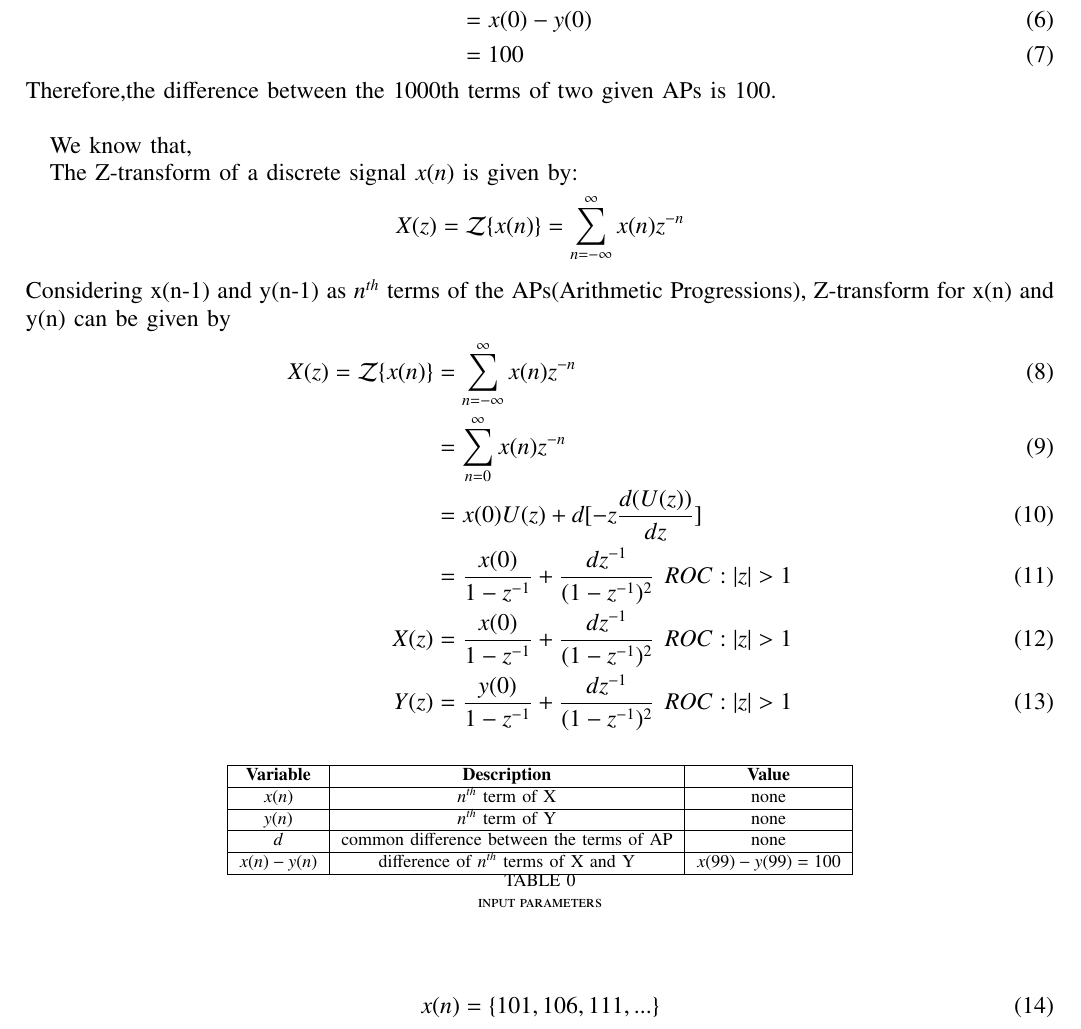
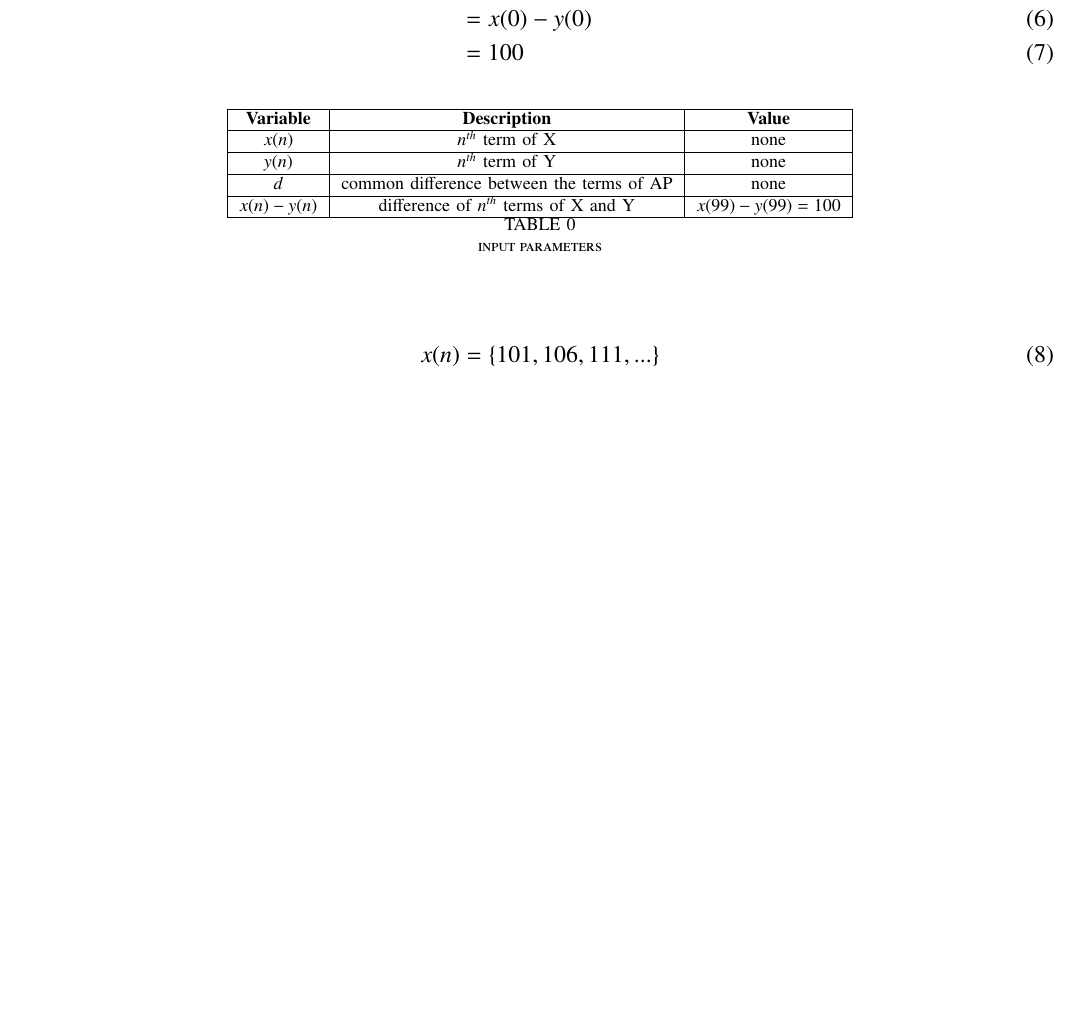
Before and after one commit to BATCHUISHITHA/10.5.2.12, a LaTeX paper (1.tex): part of page 1 of 3, cut so that both start at the same text, the shorter picture padded with empty space. Compiled offline with pdfLaTeX.

Commit message:
Add files via upload

```diff
--- a/1.tex
+++ b/1.tex
@@ -130,22 +130,7 @@ x(n) - y(n) &= (x(0) + nd) - (y(0) + nd)\\
 &= x(0) - y(0) \\
 &= 100
 \end{align}
-Therefore,the difference between the 1000th terms of two given APs is 100.\\
 
-We know that,
-
-The Z-transform of a discrete signal $x(n)$ is given by:
-\[ X(z) = \mathcal{Z}\{x(n)\} = \sum_{n=-\infty}^{\infty} x(n)z^{-n} \]
-\\ Considering x(n-1) and y(n-1) as $n^{th}$ terms of the APs(Arithmetic Progressions), Z-transform for x(n) and y(n) can be given by
-\begin{align}
-X(z) = \mathcal{Z}\{x(n)\}
-&=\sum_{n=-\infty}^{\infty} x(n)z^{-n} \\
-&=\sum_{n=0}^{\infty}x(n)z^{-n} \\
-&=x(0)U(z) + d[-z \frac {d(U(z))}{dz}] \\
-&=\frac{x(0)}{1-z^{-1}} + \frac{dz^{-1}}{(1-z^{-1})^2} \hspace{5pt} ROC: |z|>1\\
-X(z)&= \frac{x(0)}{1-z^{-1}} + \frac{dz^{-1}}{(1-z^{-1})^2} \hspace{5pt} ROC: |z|>1\\
-Y(z)&= \frac{y(0)}{1-z^{-1}} + \frac{dz^{-1}}{(1-z^{-1})^2} \hspace{5pt} ROC: |z|>1
-\end{align}
 \begin{table}[!ht]
     \centering
         \input{tables/table1}
```
Also changed, not shown: 1.pdf, 2 other files.
